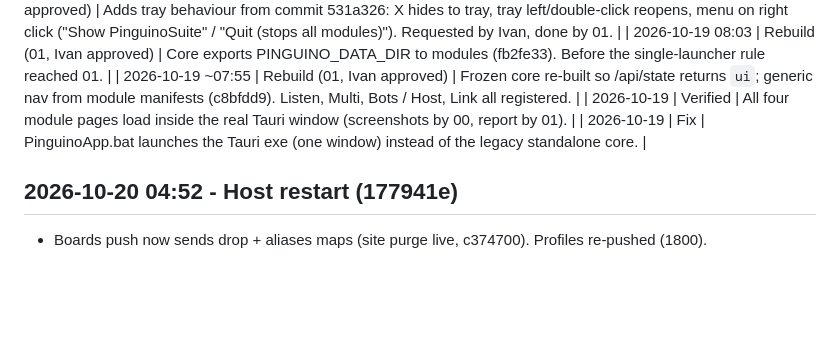
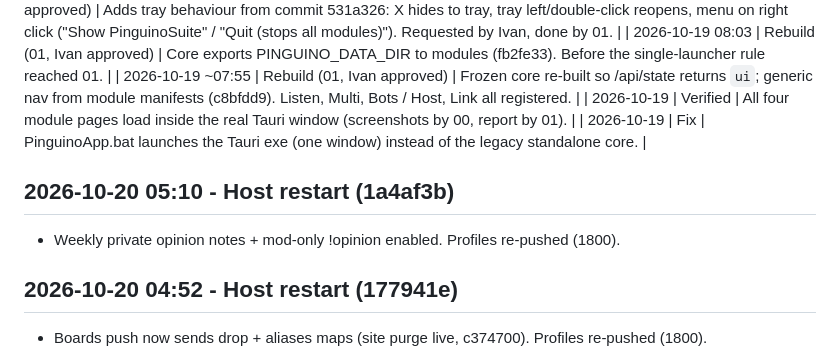
Before and after one commit to innocentPenguin/PinguinoSuite, a Markdown page: Docs/APP_LOG.md, the part around the change. GitHub-like rendering; blank space fills up the shorter version.

Commit message:
Log host restart 1a4af3b
Co-Authored-By: Claude Sonnet 5.5 <noreply@anthropic.com>

```diff
--- a/Docs/APP_LOG.md
+++ b/Docs/APP_LOG.md
@@ -74,6 +74,10 @@
 | 2026-10-19 | Verified | All four module pages load inside the real Tauri window (screenshots by 00, report by 01). |
 | 2026-10-19 | Fix | PinguinoApp.bat launches the Tauri exe (one window) instead of the legacy standalone core. |
 
+## 2026-10-20 05:10 - Host restart (1a4af3b)
+
+- Weekly private opinion notes + mod-only !opinion enabled. Profiles re-pushed (1800).
+
 ## 2026-10-20 04:52 - Host restart (177941e)
 
 - Boards push now sends drop + aliases maps (site purge live, c374700). Profiles re-pushed (1800).
```
